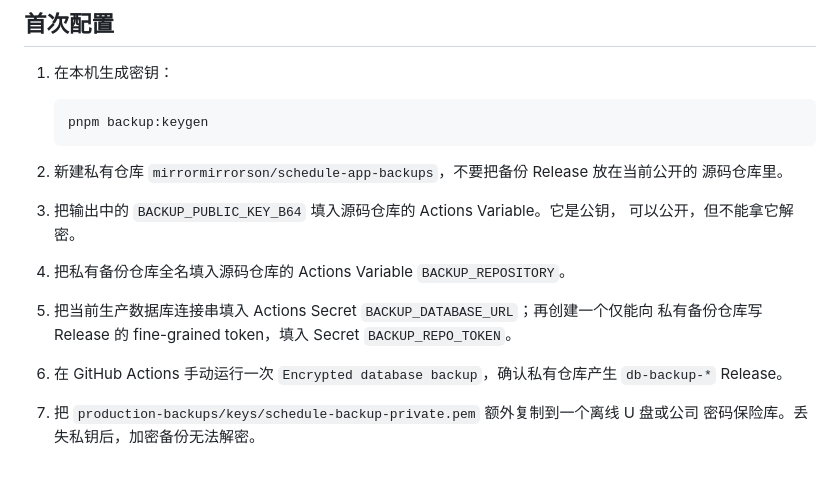
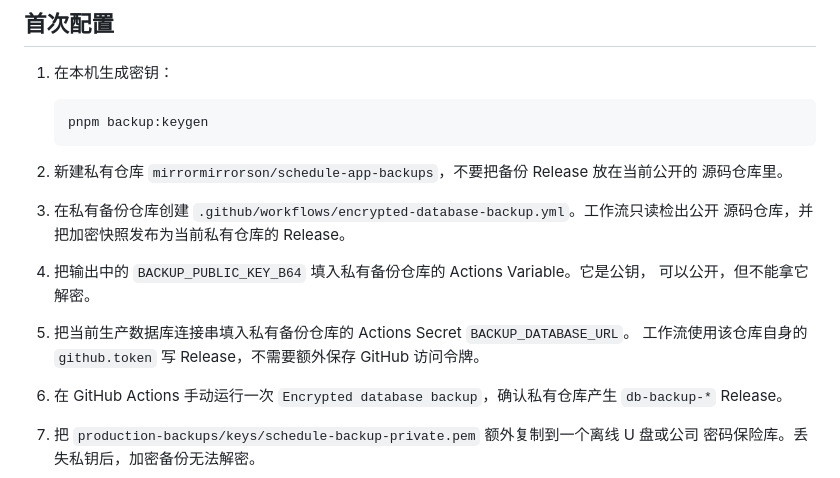
Before and after one commit to mirrormirrorson/schedule-app, a Markdown page: BACKUP_RUNBOOK.md, the part around the change. GitHub-like rendering.

Commit message:
document private backup workflow

```diff
--- a/BACKUP_RUNBOOK.md
+++ b/BACKUP_RUNBOOK.md
@@ -25,11 +25,12 @@ GitHub 当作网页每次编辑时来回同步的数据源。
 
 2. 新建私有仓库 `mirrormirrorson/schedule-app-backups`，不要把备份 Release 放在当前公开的
    源码仓库里。
-3. 把输出中的 `BACKUP_PUBLIC_KEY_B64` 填入源码仓库的 Actions Variable。它是公钥，
+3. 在私有备份仓库创建 `.github/workflows/encrypted-database-backup.yml`。工作流只读检出公开
+   源码仓库，并把加密快照发布为当前私有仓库的 Release。
+4. 把输出中的 `BACKUP_PUBLIC_KEY_B64` 填入私有备份仓库的 Actions Variable。它是公钥，
    可以公开，但不能拿它解密。
-4. 把私有备份仓库全名填入源码仓库的 Actions Variable `BACKUP_REPOSITORY`。
-5. 把当前生产数据库连接串填入 Actions Secret `BACKUP_DATABASE_URL`；再创建一个仅能向
-   私有备份仓库写 Release 的 fine-grained token，填入 Secret `BACKUP_REPO_TOKEN`。
+5. 把当前生产数据库连接串填入私有备份仓库的 Actions Secret `BACKUP_DATABASE_URL`。
+   工作流使用该仓库自身的 `github.token` 写 Release，不需要额外保存 GitHub 访问令牌。
 6. 在 GitHub Actions 手动运行一次 `Encrypted database backup`，确认私有仓库产生
    `db-backup-*` Release。
 7. 把 `production-backups/keys/schedule-backup-private.pem` 额外复制到一个离线 U 盘或公司
```
